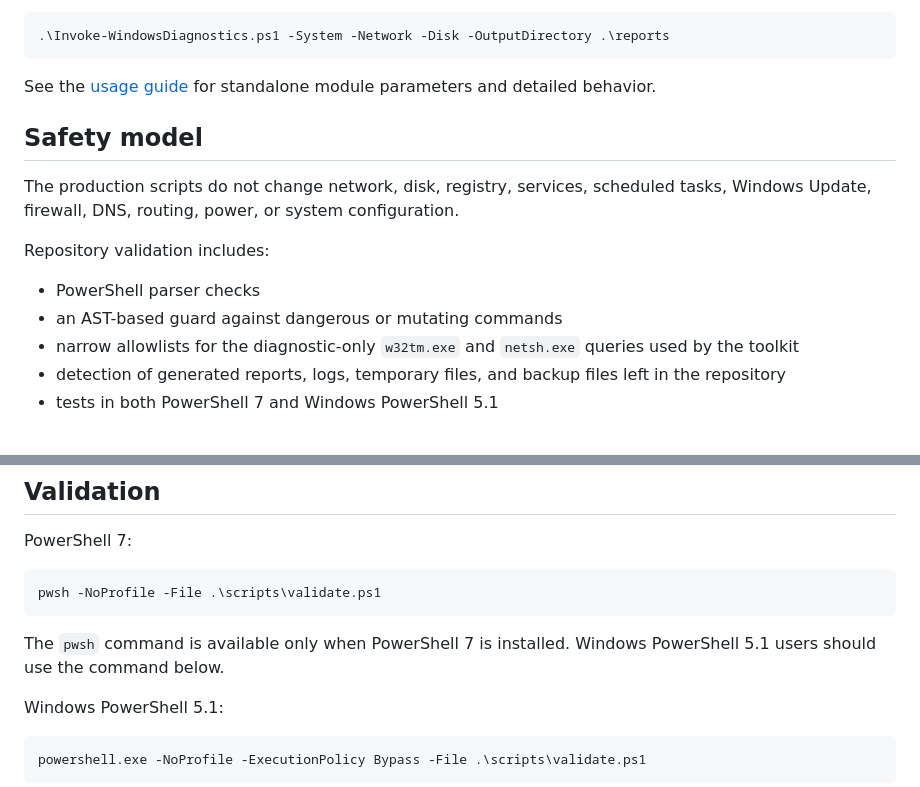
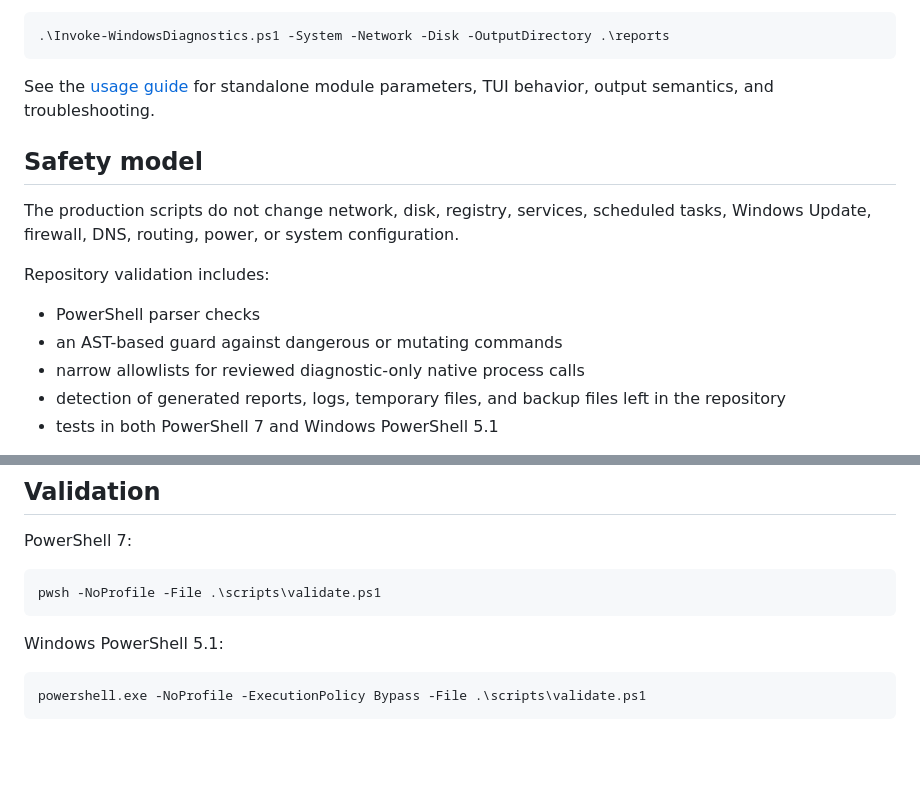
Before and after one commit to 0x0bug/windows-diagnostics-toolkit, a Markdown page: README.md, 2 parts joined by grey strips. Drawn GitHub-style; blank space fills up the shorter version.

````diff
--- a/README.md
+++ b/README.md
@@ -128,7 +184,7 @@ Selectors can be combined:
 .\Invoke-WindowsDiagnostics.ps1 -System -Network -Disk -OutputDirectory .\reports
 ```
 
-See the [usage guide](docs/usage.md) for standalone module parameters and detailed behavior.
+See the [usage guide](docs/usage.md) for standalone module parameters, TUI behavior, output semantics, and troubleshooting.
 
 ## Safety model
 
@@ -138,7 +194,7 @@ Repository validation includes:
 
 - PowerShell parser checks
 - an AST-based guard against dangerous or mutating commands
-- narrow allowlists for the diagnostic-only `w32tm.exe` and `netsh.exe` queries used by the toolkit
+- narrow allowlists for reviewed diagnostic-only native process calls
 - detection of generated reports, logs, temporary files, and backup files left in the repository
 - tests in both PowerShell 7 and Windows PowerShell 5.1
 
@@ -161,8 +217,6 @@ PowerShell 7:
 pwsh -NoProfile -File .\scripts\validate.ps1
 ```
 
-The `pwsh` command is available only when PowerShell 7 is installed. Windows PowerShell 5.1 users should use the command below.
-
 Windows PowerShell 5.1:
 
 ```powershell
````
Also changed, not shown: other parts of README.md (+74 -18 lines).
